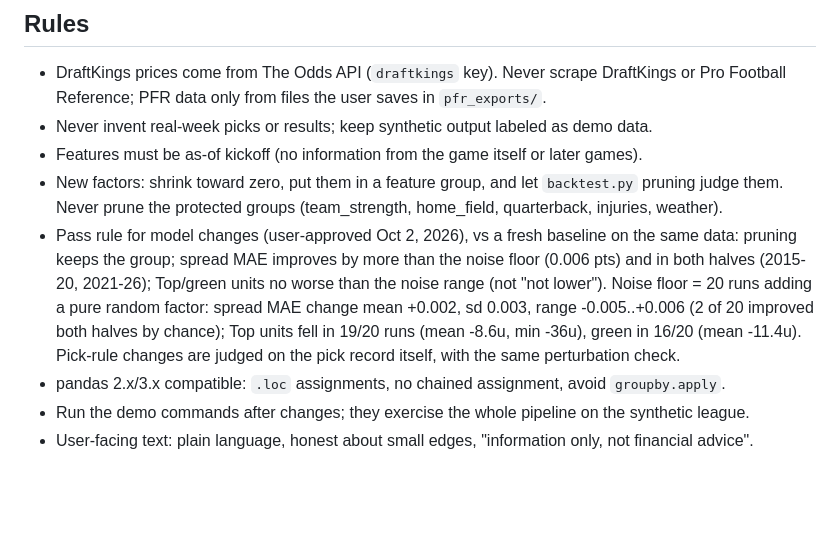
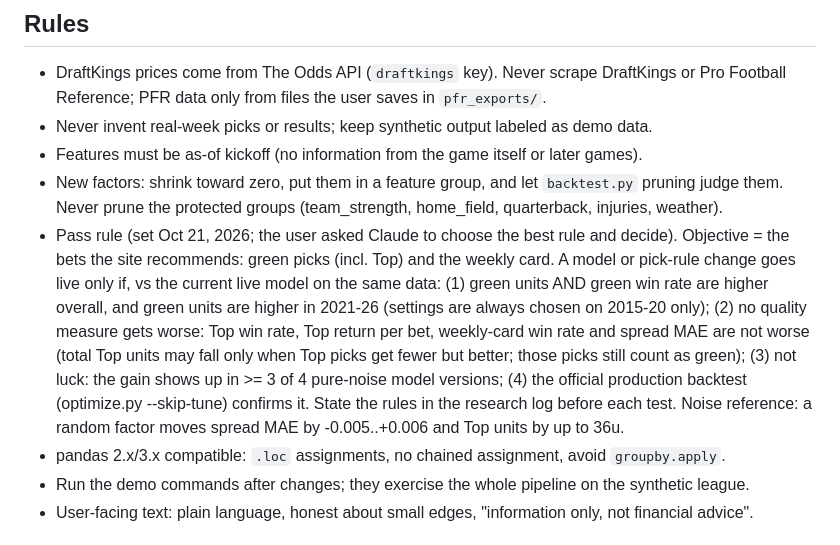
Before and after one commit to jferaz23/nfl-line-model, a Markdown page: CLAUDE.md, the part around the change. GitHub-like rendering; blank space fills up the shorter version.

Commit message:
Pass rule: green picks must improve; no quality measure (Top win rate/return per bet, card win rate, MAE) may get worse; noise check; production confirm
Co-Authored-By: Claude Opus 5.5 <noreply@anthropic.com>

```diff
--- a/CLAUDE.md
+++ b/CLAUDE.md
@@ -18,12 +18,14 @@ DraftKings (the user's only sportsbook) to flag +EV bets. Full context, research
 - Features must be as-of kickoff (no information from the game itself or later games).
 - New factors: shrink toward zero, put them in a feature group, and let `backtest.py` pruning judge
   them. Never prune the protected groups (team_strength, home_field, quarterback, injuries, weather).
-- Pass rule for model changes (user-approved Oct 2, 2026), vs a fresh baseline on the same data: pruning keeps
-  the group; spread MAE improves by more than the noise floor (0.006 pts) and in both halves (2015-20, 2021-26);
-  Top/green units no worse than the noise range (not "not lower"). Noise floor = 20 runs adding a pure random
-  factor: spread MAE change mean +0.002, sd 0.003, range -0.005..+0.006 (2 of 20 improved both halves by chance);
-  Top units fell in 19/20 runs (mean -8.6u, min -36u), green in 16/20 (mean -11.4u). Pick-rule changes are judged
-  on the pick record itself, with the same perturbation check.
+- Pass rule (set Oct 21, 2026; the user asked Claude to choose the best rule and decide). Objective = the bets the site
+  recommends: green picks (incl. Top) and the weekly card. A model or pick-rule change goes live only if, vs the current
+  live model on the same data: (1) green units AND green win rate are higher overall, and green units are higher in
+  2021-26 (settings are always chosen on 2015-20 only); (2) no quality measure gets worse: Top win rate, Top return per
+  bet, weekly-card win rate and spread MAE are not worse (total Top units may fall only when Top picks get fewer but
+  better; those picks still count as green); (3) not luck: the gain shows up in >= 3 of 4 pure-noise model versions;
+  (4) the official production backtest (optimize.py --skip-tune) confirms it. State the rules in the research log before
+  each test. Noise reference: a random factor moves spread MAE by -0.005..+0.006 and Top units by up to 36u.
 - pandas 2.x/3.x compatible: `.loc` assignments, no chained assignment, avoid `groupby.apply`.
 - Run the demo commands after changes; they exercise the whole pipeline on the synthetic league.
 - User-facing text: plain language, honest about small edges, "information only, not financial advice".
```
